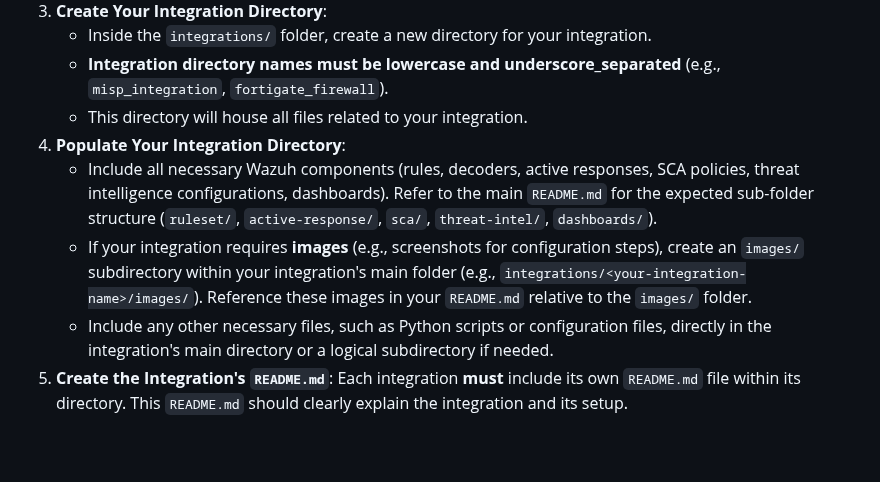
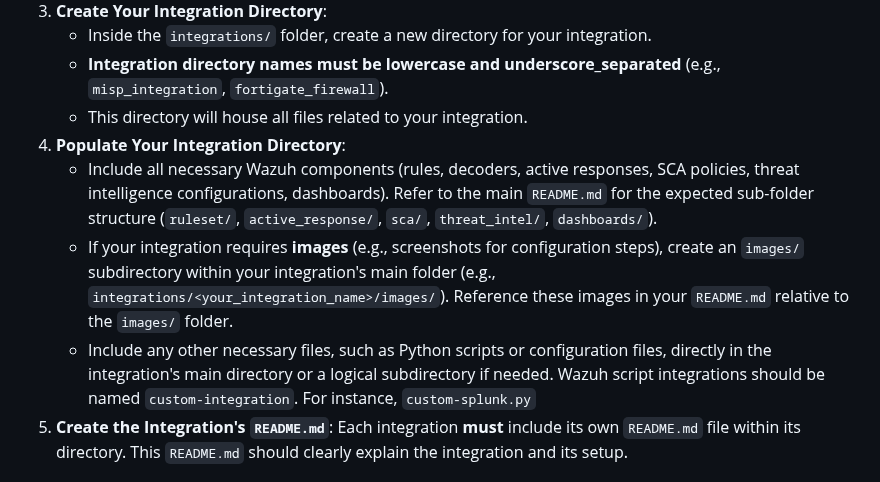
Before and after one commit to wazuh/integrations, a Markdown page: CONTRIBUTING.md, the part around the change. Rendered like a GitHub page; blank space fills up the shorter version.

```diff
--- a/CONTRIBUTING.md
+++ b/CONTRIBUTING.md
@@ -15,9 +15,9 @@ To contribute a new integration, follow these steps:
     * **Integration directory names must be lowercase and underscore_separated** (e.g., `misp_integration`, `fortigate_firewall`).
     * This directory will house all files related to your integration.
 4.  **Populate Your Integration Directory**:
-    * Include all necessary Wazuh components (rules, decoders, active responses, SCA policies, threat intelligence configurations, dashboards). Refer to the main `README.md` for the expected sub-folder structure (`ruleset/`, `active-response/`, `sca/`, `threat-intel/`, `dashboards/`).
-    * If your integration requires **images** (e.g., screenshots for configuration steps), create an `images/` subdirectory within your integration's main folder (e.g., `integrations/<your-integration-name>/images/`). Reference these images in your `README.md` relative to the `images/` folder.
-    * Include any other necessary files, such as Python scripts or configuration files, directly in the integration's main directory or a logical subdirectory if needed.
+    * Include all necessary Wazuh components (rules, decoders, active responses, SCA policies, threat intelligence configurations, dashboards). Refer to the main `README.md` for the expected sub-folder structure (`ruleset/`, `active_response/`, `sca/`, `threat_intel/`, `dashboards/`).
+    * If your integration requires **images** (e.g., screenshots for configuration steps), create an `images/` subdirectory within your integration's main folder (e.g., `integrations/<your_integration_name>/images/`). Reference these images in your `README.md` relative to the `images/` folder.
+    * Include any other necessary files, such as Python scripts or configuration files, directly in the integration's main directory or a logical subdirectory if needed. Wazuh script integrations should be named `custom-integration`. For instance, `custom-splunk.py`
 5.  **Create the Integration's `README.md`**: Each integration **must** include its own `README.md` file within its directory. This `README.md` should clearly explain the integration and its setup.
 
 ## Integration `README.md` Structure
```
